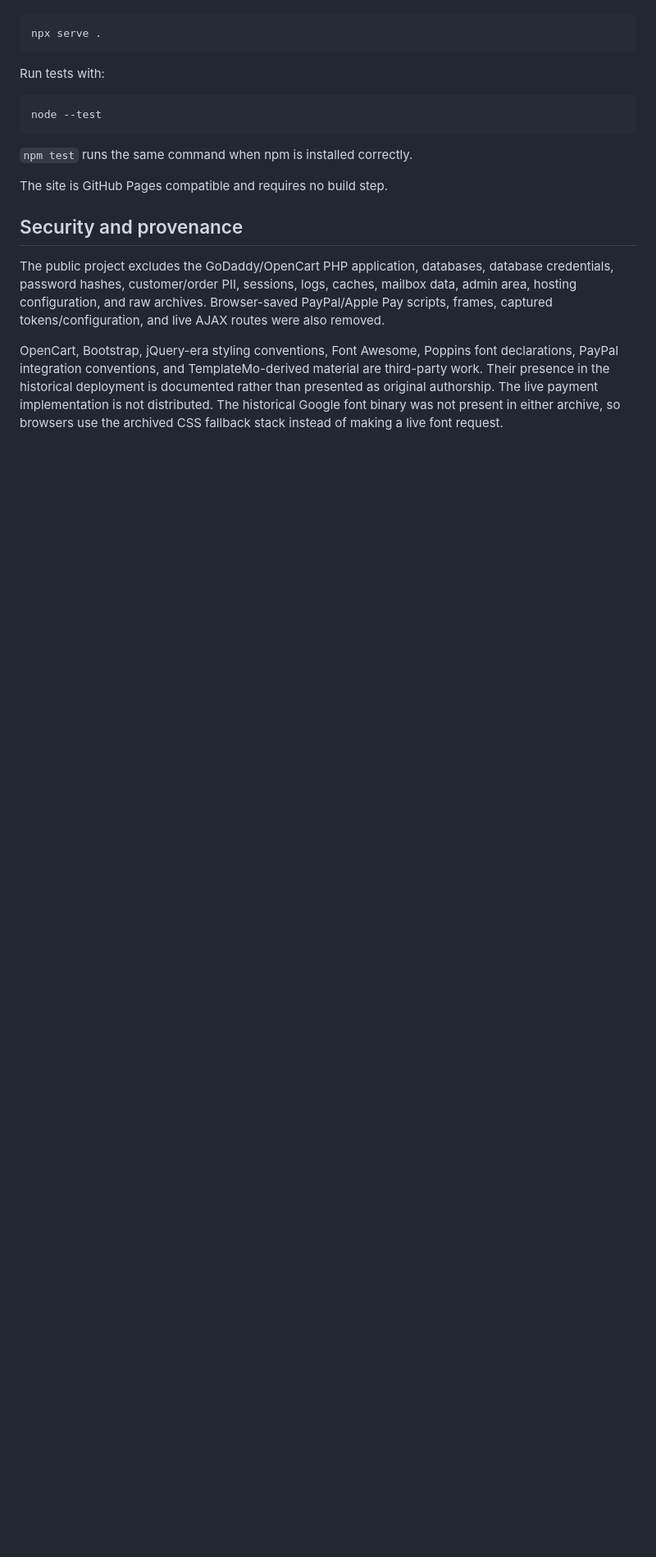
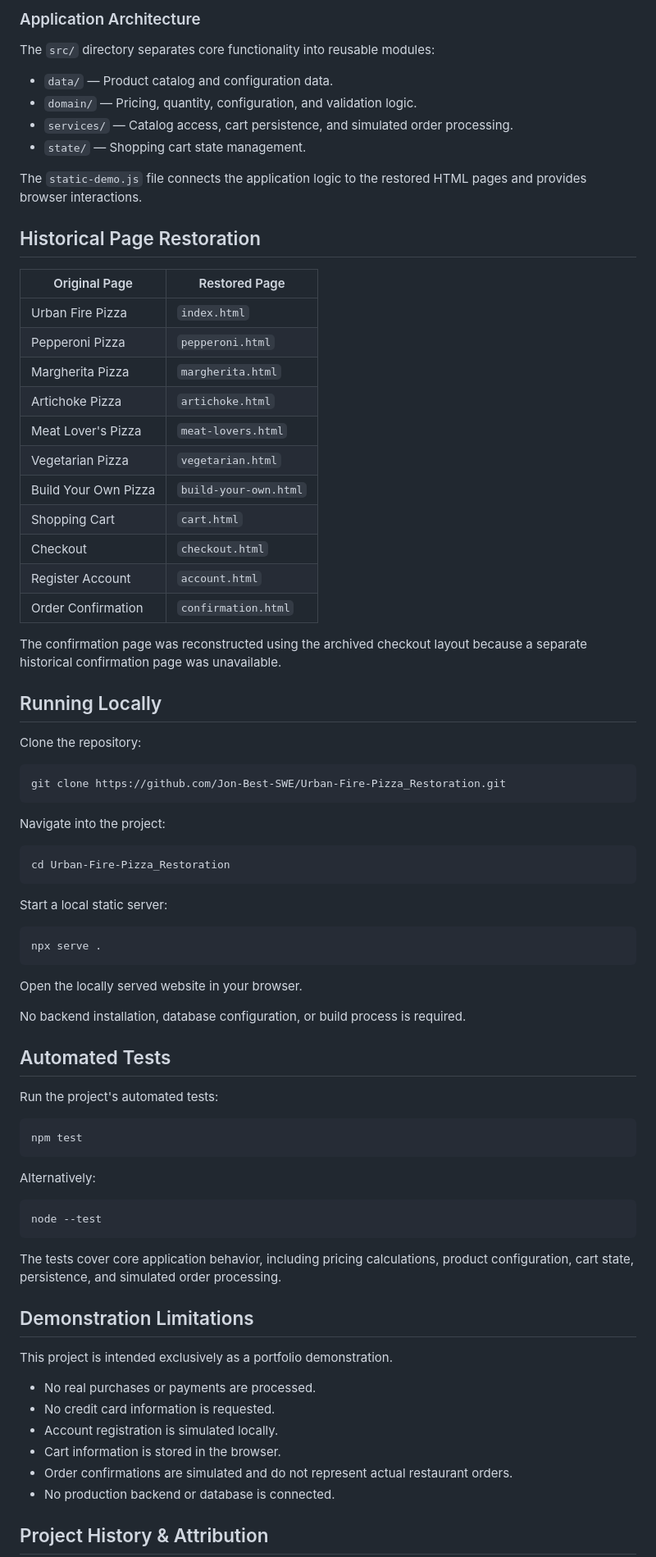
Before and after one commit to Jon-Best-SWE/Urban-Fire-Pizza_Restoration, a Markdown page: README.md, the part around one of its changes. Shown at 82% size. GitHub-like rendering; blank space fills up the shorter version.

Commit message:
Revise README for project overview and features
Updated project description, added project overview and key features, and clarified historical restoration details.

````diff
--- a/README.md
+++ b/README.md
@@ -33,19 +60,82 @@ Serve this directory with any static server, then open `index.html`. For example
+### Application Architecture
+
+The `src/` directory separates core functionality into reusable modules:
+
+- `data/` — Product catalog and configuration data.
+- `domain/` — Pricing, quantity, configuration, and validation logic.
+- `services/` — Catalog access, cart persistence, and simulated order processing.
+- `state/` — Shopping cart state management.
+
+The `static-demo.js` file connects the application logic to the restored HTML pages and provides browser interactions.
+
+## Historical Page Restoration
+
+| Original Page | Restored Page |
+|---|---|
+| Urban Fire Pizza | `index.html` |
+| Pepperoni Pizza | `pepperoni.html` |
+| Margherita Pizza | `margherita.html` |
+| Artichoke Pizza | `artichoke.html` |
+| Meat Lover's Pizza | `meat-lovers.html` |
+| Vegetarian Pizza | `vegetarian.html` |
+| Build Your Own Pizza | `build-your-own.html` |
+| Shopping Cart | `cart.html` |
+| Checkout | `checkout.html` |
+| Register Account | `account.html` |
+| Order Confirmation | `confirmation.html` |
+
+The confirmation page was reconstructed using the archived checkout layout because a separate historical confirmation page was unavailable.
+
+## Running Locally
+
+Clone the repository:
+
+```bash
+git clone https://github.com/Jon-Best-SWE/Urban-Fire-Pizza_Restoration.git
+```
+
+Navigate into the project:
+
+```bash
+cd Urban-Fire-Pizza_Restoration
+```
+
+Start a local static server:
+
+```bash
 npx serve .
 ```
 
-Run tests with:
+Open the locally served website in your browser.
 
-```text
+No backend installation, database configuration, or build process is required.
+
+## Automated Tests
+
+Run the project's automated tests:
+
+```bash
+npm test
+```
+
+Alternatively:
+
+```bash
 node --test
 ```
 
-`npm test` runs the same command when npm is installed correctly.
+The tests cover core application behavior, including pricing calculations, product configuration, cart state, persistence, and simulated order processing.
 
-The site is GitHub Pages compatible and requires no build step.
+## Demonstration Limitations
 
-## Security and provenance
+This project is intended exclusively as a portfolio demonstration.
 
-The public project excludes the GoDaddy/OpenCart PHP application, databases, database credentials, password hashes, customer/order PII, sessions, logs, caches, mailbox data, admin area, hosting configuration, and raw archives. Browser-saved PayPal/Apple Pay scripts, frames, captured tokens/configuration, and live AJAX routes were also removed.
+- No real purchases or payments are processed.
+- No credit card information is requested.
+- Account registration is simulated locally.
+- Cart information is stored in the browser.
+- Order confirmations are simulated and do not represent actual restaurant orders.
+- No production backend or database is connected.
 
-OpenCart, Bootstrap, jQuery-era styling conventions, Font Awesome, Poppins font declarations, PayPal integration conventions, and TemplateMo-derived material are third-party work. Their presence in the historical deployment is documented rather than presented as original authorship. The live payment implementation is not distributed. The historical Google font binary was not present in either archive, so browsers use the archived CSS fallback stack instead of making a live font request.
+## Project History & Attribution
 
````
Also changed, not shown: other parts of README.md (+65 -23 lines).
